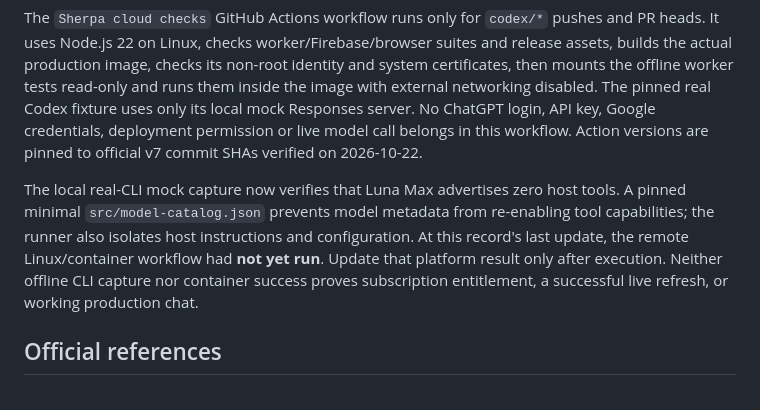
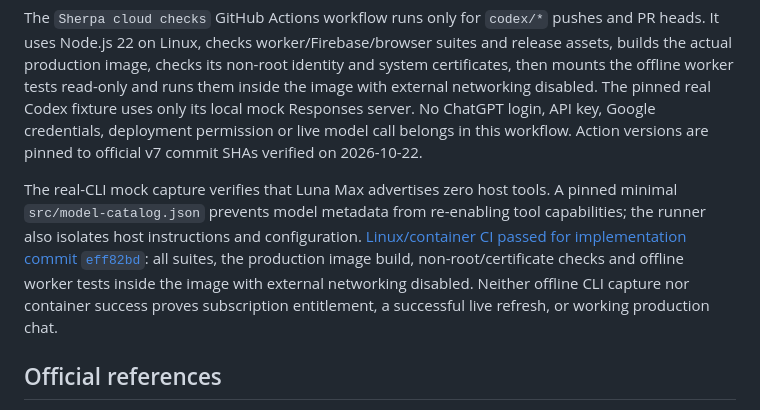
Before and after one commit to PadureanRazvan/WPS, a Markdown page: docs/sherpa-codex-cloud.md, the part around the change. Drawn GitHub-style.

Commit message:
Record successful Sherpa cloud container validation

```diff
--- a/docs/sherpa-codex-cloud.md
+++ b/docs/sherpa-codex-cloud.md
@@ -109,7 +109,7 @@ Local validation recorded on 2026-10-22: **48 worker tests on Node.js 22, 584 fr
 
 The `Sherpa cloud checks` GitHub Actions workflow runs only for `codex/*` pushes and PR heads. It uses Node.js 22 on Linux, checks worker/Firebase/browser suites and release assets, builds the actual production image, checks its non-root identity and system certificates, then mounts the offline worker tests read-only and runs them inside the image with external networking disabled. The pinned real Codex fixture uses only its local mock Responses server. No ChatGPT login, API key, Google credentials, deployment permission or live model call belongs in this workflow. Action versions are pinned to official v7 commit SHAs verified on 2026-10-22.
 
-The local real-CLI mock capture now verifies that Luna Max advertises zero host tools. A pinned minimal `src/model-catalog.json` prevents model metadata from re-enabling tool capabilities; the runner also isolates host instructions and configuration. At this record's last update, the remote Linux/container workflow had **not yet run**. Update that platform result only after execution. Neither offline CLI capture nor container success proves subscription entitlement, a successful live refresh, or working production chat.
+The real-CLI mock capture verifies that Luna Max advertises zero host tools. A pinned minimal `src/model-catalog.json` prevents model metadata from re-enabling tool capabilities; the runner also isolates host instructions and configuration. [Linux/container CI passed for implementation commit `eff82bd`](https://github.com/PadureanRazvan/WPS/actions/runs/39837825799): all suites, the production image build, non-root/certificate checks and offline worker tests inside the image with external networking disabled. Neither offline CLI capture nor container success proves subscription entitlement, a successful live refresh, or working production chat.
 
 ## Official references
 
```
